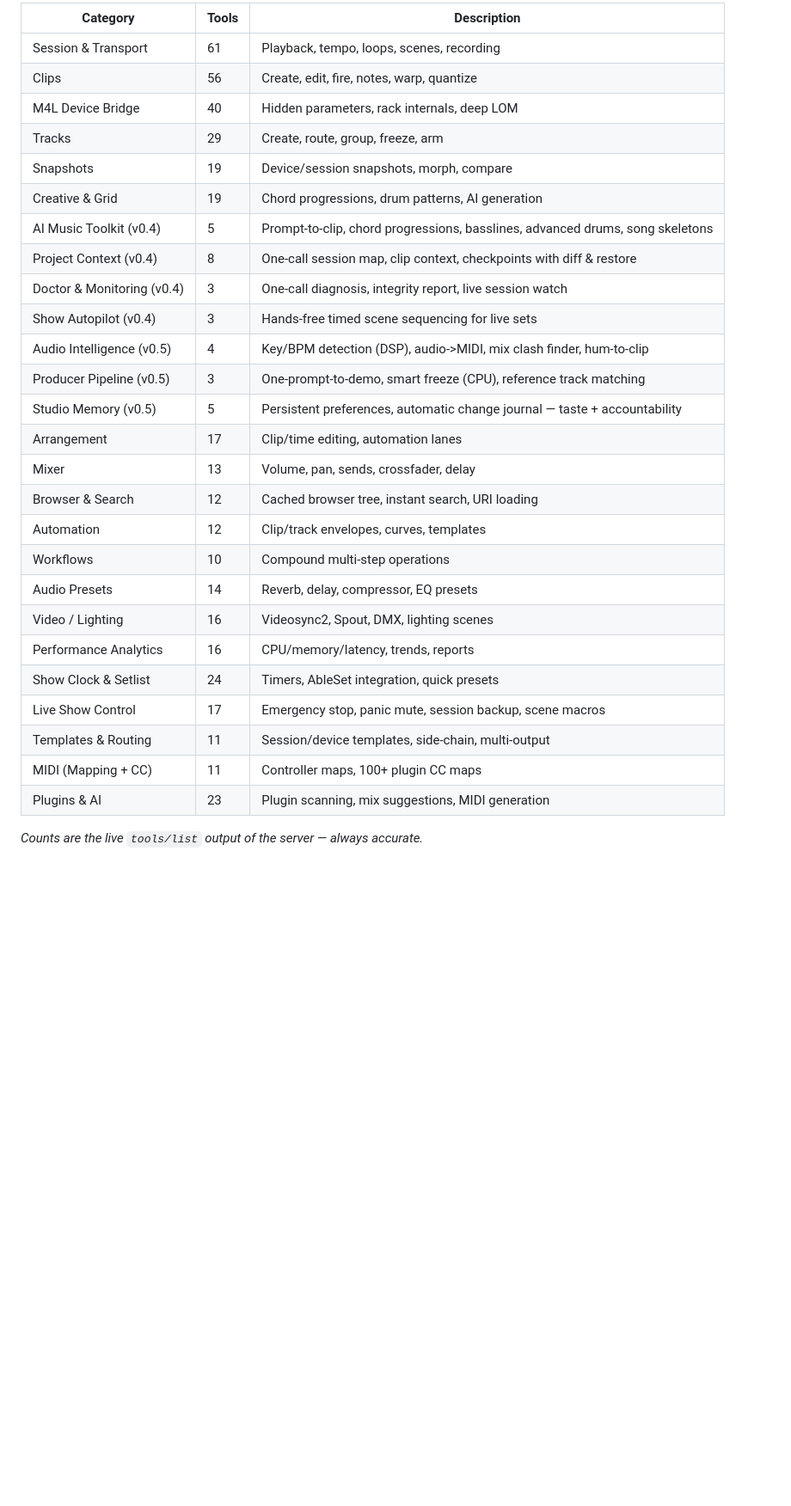
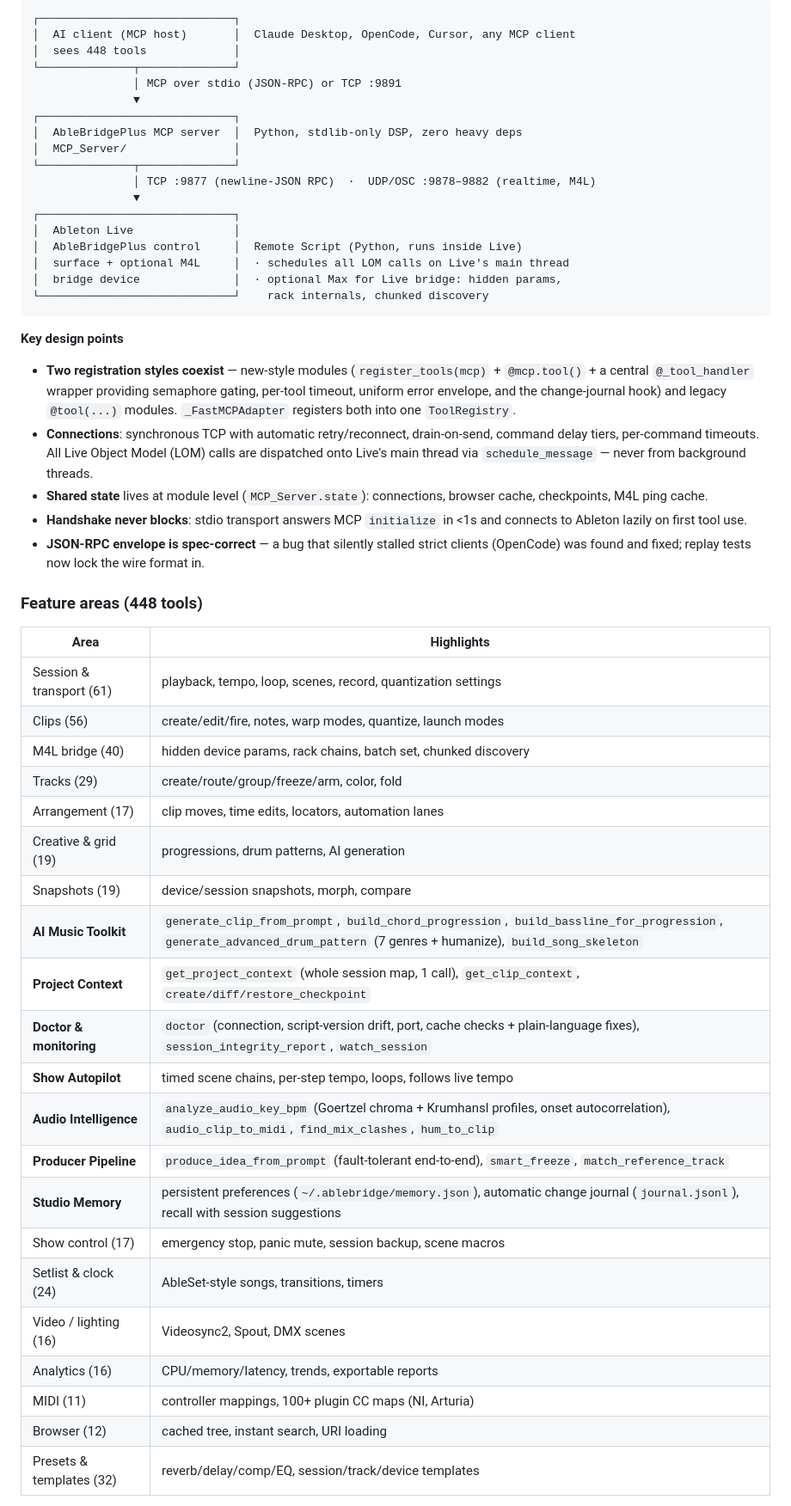
Before and after one commit to mhzsajan/AbleBridgePlus, a Markdown page: README.md, the part around one of its changes. Shown at 86% size. Drawn GitHub-style; blank space fills up the shorter version.

````diff
--- a/README.md
+++ b/README.md
@@ -33,31 +69,56 @@ AI Tool (OpenCode, Claude, ...)
 
-| Category | Tools | Description |
-|----------|-------|-------------|
-| Session & Transport | 61 | Playback, tempo, loops, scenes, recording |
-| Clips | 56 | Create, edit, fire, notes, warp, quantize |
-| M4L Device Bridge | 40 | Hidden parameters, rack internals, deep LOM |
-| Tracks | 29 | Create, route, group, freeze, arm |
-| Snapshots | 19 | Device/session snapshots, morph, compare |
-| Creative & Grid | 19 | Chord progressions, drum patterns, AI generation |
-| AI Music Toolkit (v0.4) | 5 | Prompt-to-clip, chord progressions, basslines, advanced drums, song skeletons |
-| Project Context (v0.4) | 8 | One-call session map, clip context, checkpoints with diff & restore |
-| Doctor & Monitoring (v0.4) | 3 | One-call diagnosis, integrity report, live session watch |
-| Show Autopilot (v0.4) | 3 | Hands-free timed scene sequencing for live sets |
-| Audio Intelligence (v0.5) | 4 | Key/BPM detection (DSP), audio->MIDI, mix clash finder, hum-to-clip |
-| Producer Pipeline (v0.5) | 3 | One-prompt-to-demo, smart freeze (CPU), reference track matching |
-| Studio Memory (v0.5) | 5 | Persistent preferences, automatic change journal — taste + accountability |
-| Arrangement | 17 | Clip/time editing, automation lanes |
-| Mixer | 13 | Volume, pan, sends, crossfader, delay |
-| Browser & Search | 12 | Cached browser tree, instant search, URI loading |
-| Automation | 12 | Clip/track envelopes, curves, templates |
-| Workflows | 10 | Compound multi-step operations |
-| Audio Presets | 14 | Reverb, delay, compressor, EQ presets |
-| Video / Lighting | 16 | Videosync2, Spout, DMX, lighting scenes |
-| Performance Analytics | 16 | CPU/memory/latency, trends, reports |
-| Show Clock & Setlist | 24 | Timers, AbleSet integration, quick presets |
-| Live Show Control | 17 | Emergency stop, panic mute, session backup, scene macros |
-| Templates & Routing | 11 | Session/device templates, side-chain, multi-output |
-| MIDI (Mapping + CC) | 11 | Controller maps, 100+ plugin CC maps |
-| Plugins & AI | 23 | Plugin scanning, mix suggestions, MIDI generation |
+```
+┌─────────────────────────────┐
+│  AI client (MCP host)       │  Claude Desktop, OpenCode, Cursor, any MCP client
+│  sees 448 tools             │
+└──────────────┬──────────────┘
+               │ MCP over stdio (JSON-RPC) or TCP :9891
+               ▼
+┌─────────────────────────────┐
+│  AbleBridgePlus MCP server  │  Python, stdlib-only DSP, zero heavy deps
+│  MCP_Server/                │
+└──────────────┬──────────────┘
+               │ TCP :9877 (newline-JSON RPC)  ·  UDP/OSC :9878–9882 (realtime, M4L)
+               ▼
+┌─────────────────────────────┐
+│  Ableton Live               │
+│  AbleBridgePlus control     │  Remote Script (Python, runs inside Live)
+│  surface + optional M4L     │  · schedules all LOM calls on Live's main thread
+│  bridge device              │  · optional Max for Live bridge: hidden params,
+└─────────────────────────────┘    rack internals, chunked discovery
+```
 
-*Counts are the live `tools/list` output of the server — always accurate.*
+**Key design points**
+
+- **Two registration styles coexist** — new-style modules (`register_tools(mcp)` + `@mcp.tool()` + a central `@_tool_handler` wrapper providing semaphore gating, per-tool timeout, uniform error envelope, and the change-journal hook) and legacy `@tool(...)` modules. `_FastMCPAdapter` registers both into one `ToolRegistry`.
+- **Connections**: synchronous TCP with automatic retry/reconnect, drain-on-send, command delay tiers, per-command timeouts. All Live Object Model (LOM) calls are dispatched onto Live's main thread via `schedule_message` — never from background threads.
+- **Shared state** lives at module level (`MCP_Server.state`): connections, browser cache, checkpoints, M4L ping cache.
+- **Handshake never blocks**: stdio transport answers MCP `initialize` in <1s and connects to Ableton lazily on first tool use.
+- **JSON-RPC envelope is spec-correct** — a bug that silently stalled strict clients (OpenCode) was found and fixed; replay tests now lock the wire format in.
+
+### Feature areas (448 tools)
+
+| Area | Highlights |
+|---|---|
+| Session & transport (61) | playback, tempo, loop, scenes, record, quantization settings |
+| Clips (56) | create/edit/fire, notes, warp modes, quantize, launch modes |
+| M4L bridge (40) | hidden device params, rack chains, batch set, chunked discovery |
+| Tracks (29) | create/route/group/freeze/arm, color, fold |
+| Arrangement (17) | clip moves, time edits, locators, automation lanes |
+| Creative & grid (19) | progressions, drum patterns, AI generation |
+| Snapshots (19) | device/session snapshots, morph, compare |
+| **AI Music Toolkit** | `generate_clip_from_prompt`, `build_chord_progression`, `build_bassline_for_progression`, `generate_advanced_drum_pattern` (7 genres + humanize), `build_song_skeleton` |
+| **Project Context** | `get_project_context` (whole session map, 1 call), `get_clip_context`, `create/diff/restore_checkpoint` |
+| **Doctor & monitoring** | `doctor` (connection, script-version drift, port, cache checks + plain-language fixes), `session_integrity_report`, `watch_session` |
+| **Show Autopilot** | timed scene chains, per-step tempo, loops, follows live tempo |
+| **Audio Intelligence** | `analyze_audio_key_bpm` (Goertzel chroma + Krumhansl profiles, onset autocorrelation), `audio_clip_to_midi`, `find_mix_clashes`, `hum_to_clip` |
+| **Producer Pipeline** | `produce_idea_from_prompt` (fault-tolerant end-to-end), `smart_freeze`, `match_reference_track` |
+| **Studio Memory** | persistent preferences (`~/.ablebridge/memory.json`), automatic change journal (`journal.jsonl`), recall with session suggestions |
+| Show control (17) | emergency stop, panic mute, session backup, scene macros |
+| Setlist & clock (24) | AbleSet-style songs, transitions, timers |
+| Video / lighting (16) | Videosync2, Spout, DMX scenes |
+| Analytics (16) | CPU/memory/latency, trends, exportable reports |
+| MIDI (11) | controller mappings, 100+ plugin CC maps (NI, Arturia) |
+| Browser (12) | cached tree, instant search, URI loading |
+| Presets & templates (32) | reverb/delay/comp/EQ, session/track/device templates |
+
````
Also changed, not shown: other parts of README.md (+160 -238 lines).
